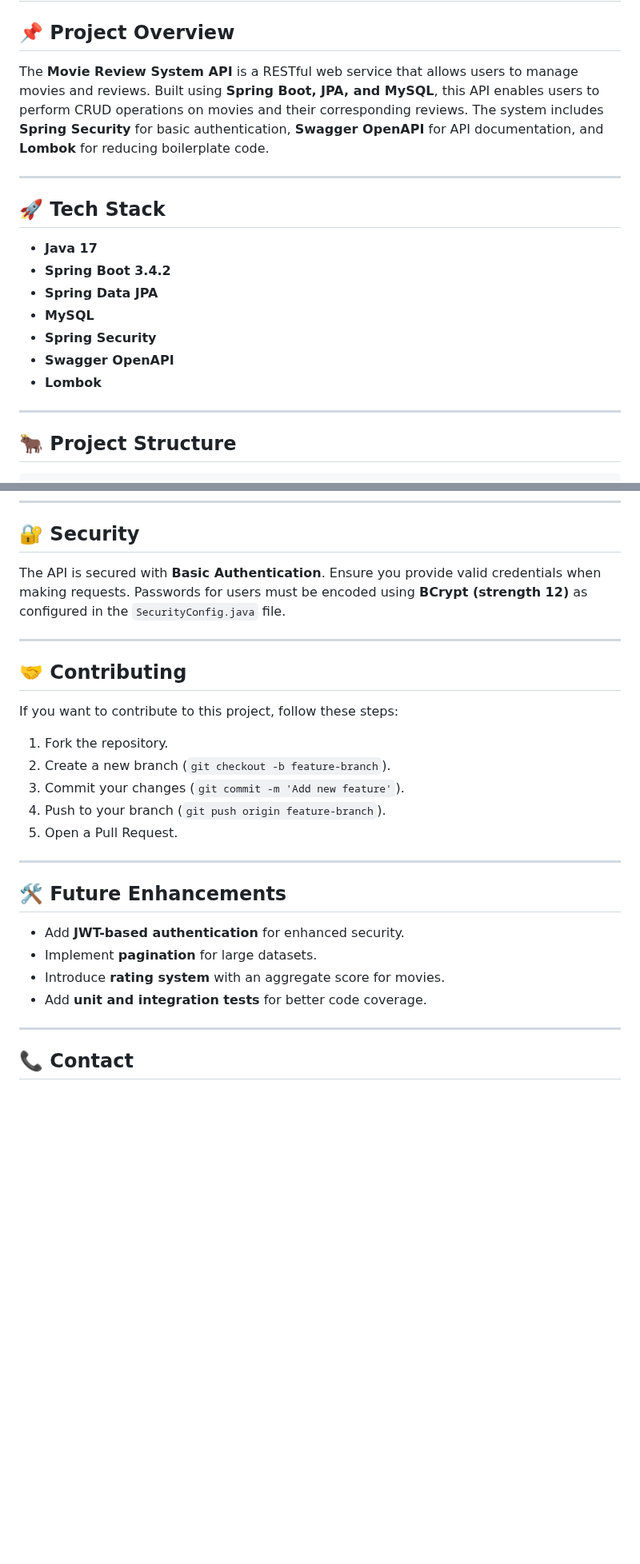
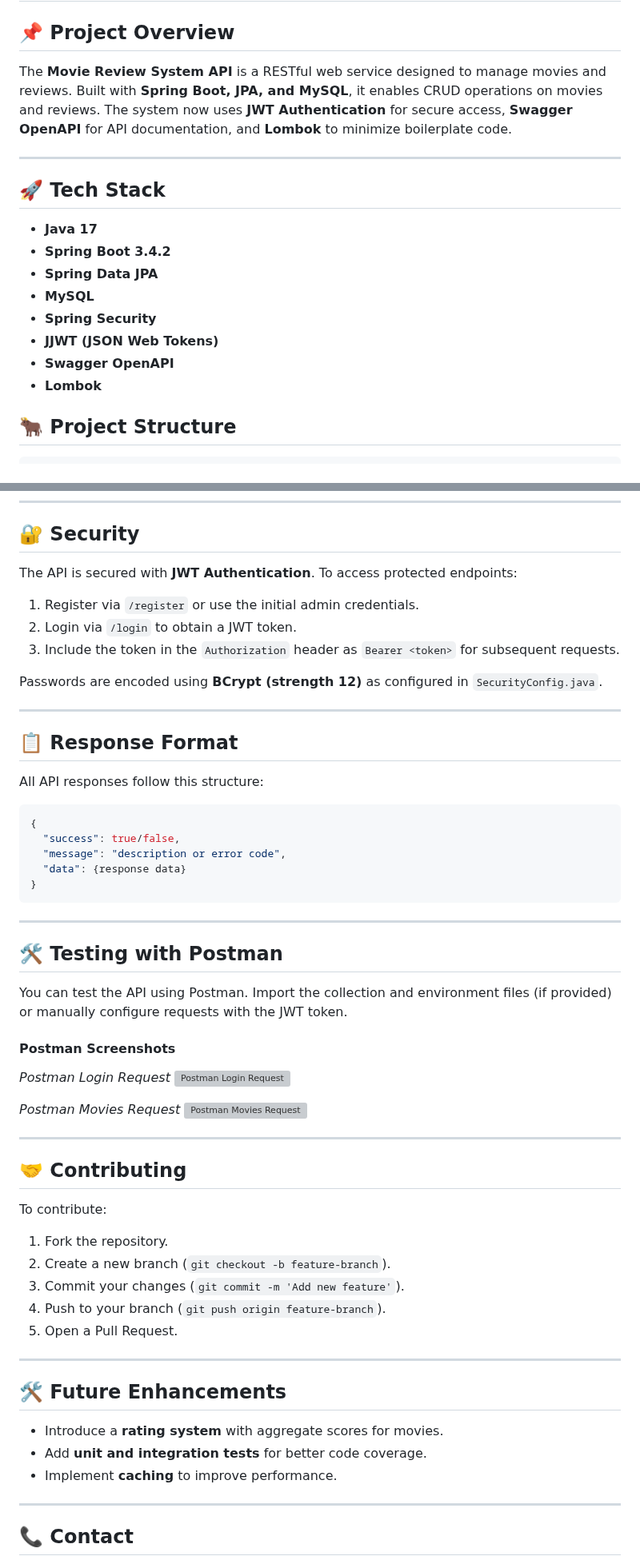
Before and after one commit to lakshay1341/Movie-Review-System-API, a Markdown page: README.md, 2 parts joined by grey strips. Shown at 80% size. Rendered like a GitHub page; blank space fills up the shorter version; grey boxes are pictures that could not be loaded.

````diff
--- a/README.md
+++ b/README.md
@@ -1,7 +1,7 @@
 # Movie Review System API
 
 ## 📌 Project Overview
-The **Movie Review System API** is a RESTful web service that allows users to manage movies and reviews. Built using **Spring Boot, JPA, and MySQL**, this API enables users to perform CRUD operations on movies and their corresponding reviews. The system includes **Spring Security** for basic authentication, **Swagger OpenAPI** for API documentation, and **Lombok** for reducing boilerplate code.
+The **Movie Review System API** is a RESTful web service designed to manage movies and reviews. Built with **Spring Boot, JPA, and MySQL**, it enables CRUD operations on movies and reviews. The system now uses **JWT Authentication** for secure access, **Swagger OpenAPI** for API documentation, and **Lombok** to minimize boilerplate code.
 
 ---
 
@@ -11,10 +11,10 @@ The **Movie Review System API** is a RESTful web service that allows users to ma
 - **Spring Data JPA**
 - **MySQL**
 - **Spring Security**
+- **JJWT (JSON Web Tokens)**
 - **Swagger OpenAPI**
 - **Lombok**
 
----
 
 ## 🐂 Project Structure
 ```
@@ -94,12 +114,41 @@ mvn spring-boot:run
 ---
 
 ## 🔐 Security
-The API is secured with **Basic Authentication**. Ensure you provide valid credentials when making requests. Passwords for users must be encoded using **BCrypt (strength 12)** as configured in the `SecurityConfig.java` file.
+The API is secured with **JWT Authentication**. To access protected endpoints:
+1. Register via `/register` or use the initial admin credentials.
+2. Login via `/login` to obtain a JWT token.
+3. Include the token in the `Authorization` header as `Bearer <token>` for subsequent requests.
+
+Passwords are encoded using **BCrypt (strength 12)** as configured in `SecurityConfig.java`.
+
+---
+
+## 📋 Response Format
+All API responses follow this structure:
+```json
+{
+  "success": true/false,
+  "message": "description or error code",
+  "data": {response data}
+}
+```
+
+---
+
+## 🛠️ Testing with Postman
+You can test the API using Postman. Import the collection and environment files (if provided) or manually configure requests with the JWT token.
+
+#### Postman Screenshots
+*Postman Login Request*
+![Postman Login Request](https://github.com/lakshay1341/Movie-Review-System-API/blob/update/jwt-implementation/updated_jwt_impl_images/postman_login.png)
+
+*Postman Movies Request*
+![Postman Movies Request](https://github.com/lakshay1341/Movie-Review-System-API/blob/update/jwt-implementation/updated_jwt_impl_images/postman_get_movies.png)
 
 ---
 
 ## 🤝 Contributing
-If you want to contribute to this project, follow these steps:
+To contribute:
 1. Fork the repository.
 2. Create a new branch (`git checkout -b feature-branch`).
 3. Commit your changes (`git commit -m 'Add new feature'`).
@@ -109,10 +158,9 @@ If you want to contribute to this project, follow these steps:
 ---
 
 ## 🛠️ Future Enhancements
-- Add **JWT-based authentication** for enhanced security.
-- Implement **pagination** for large datasets.
-- Introduce **rating system** with an aggregate score for movies.
+- Introduce a **rating system** with aggregate scores for movies.
 - Add **unit and integration tests** for better code coverage.
+- Implement **caching** to improve performance.
 
 ---
 
````
Also changed, not shown: other parts of README.md (+43 -23 lines).
